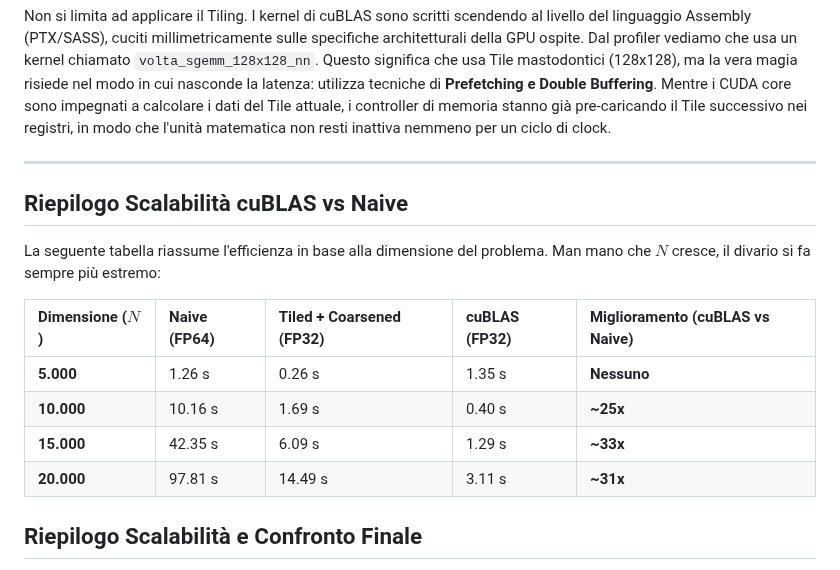
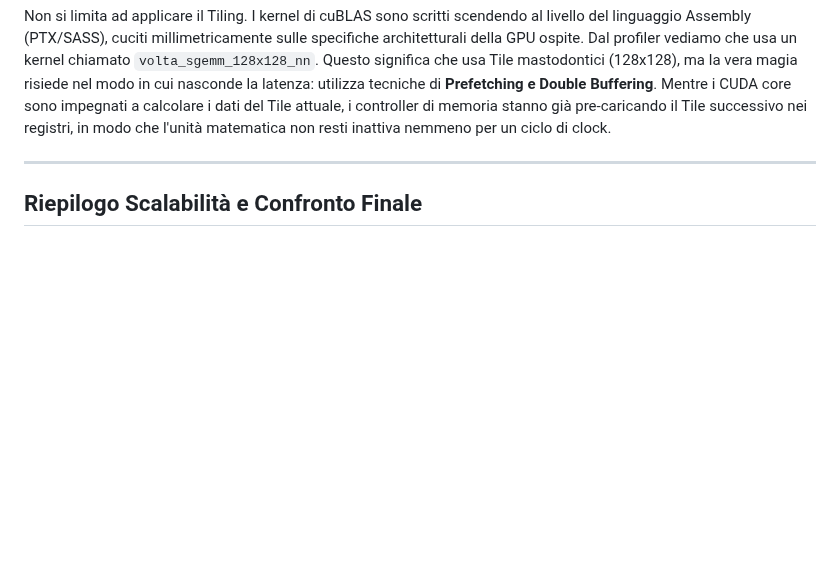
Before and after one commit to marcellino-pane-e-vino/HPC_lab, a Markdown page: CUDA/Documentazione.md, the part around the change. GitHub-like rendering; blank space fills up the shorter version.

```diff
--- a/CUDA/Documentazione.md
+++ b/CUDA/Documentazione.md
@@ -64,18 +64,6 @@ Dal profiler vediamo che usa un kernel chiamato `volta_sgemm_128x128_nn`. Questo
 
 ---
 
-## Riepilogo Scalabilità cuBLAS vs Naive
-
-La seguente tabella riassume l'efficienza in base alla dimensione del problema. Man mano che $N$ cresce, il divario si fa sempre più estremo:
-
-| Dimensione ($N$) | Naive (FP64) | Tiled + Coarsened (FP32) | cuBLAS (FP32) | Miglioramento (cuBLAS vs Naive) |
-| :--- | :--- | :--- | :--- | :--- |
-| **5.000** | 1.26 s | 0.26 s | 1.35 s | **Nessuno** |
-| **10.000** | 10.16 s | 1.69 s | 0.40 s | **~25x** |
-| **15.000** | 42.35 s | 6.09 s | 1.29 s | **~33x** |
-| **20.000** | 97.81 s | 14.49 s | 3.11 s | **~31x** |
-
-
 ## Riepilogo Scalabilità e Confronto Finale
 
 La seguente tabella unificata riassume l'efficienza in base alla dimensione del problema, mettendo in luce sia l'abisso prestazionale rispetto al codice Naive, sia il divario tra un'ottima implementazione manuale e una libreria iper-ottimizzata:
```
